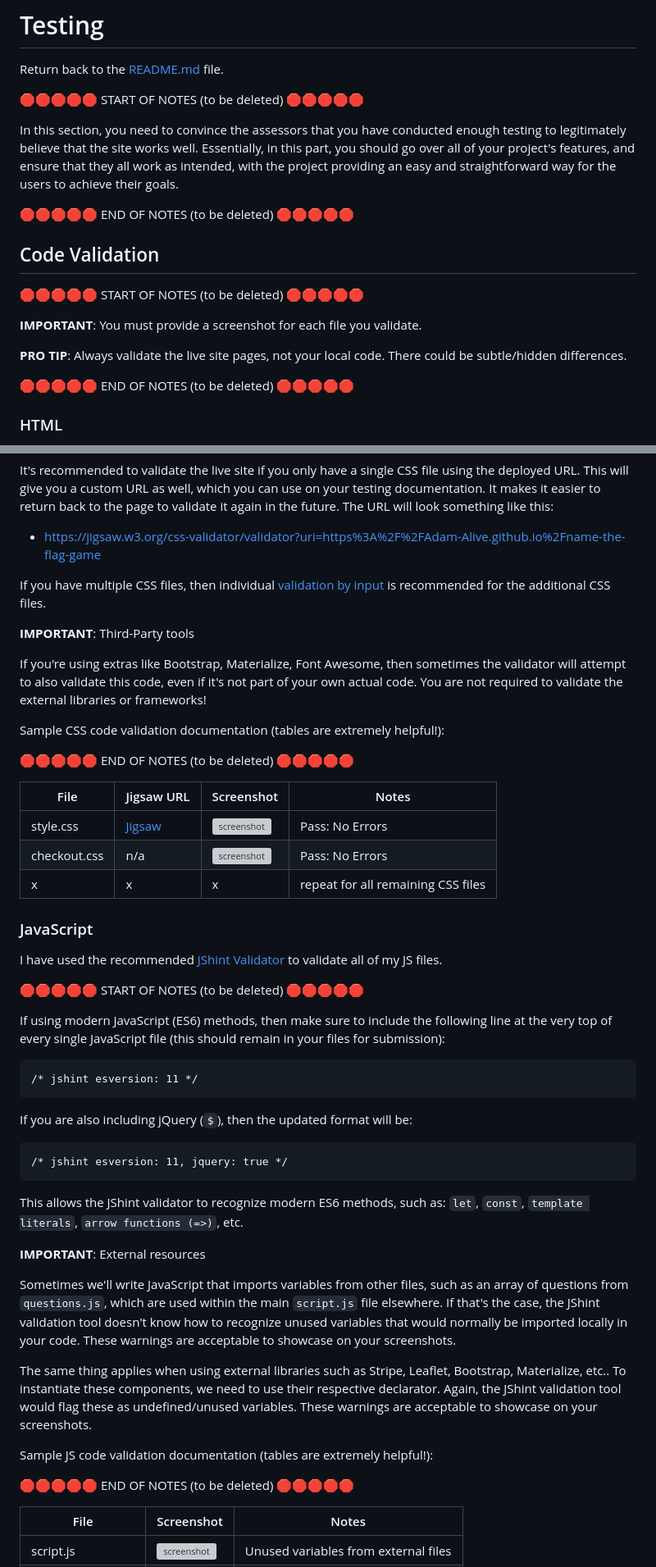
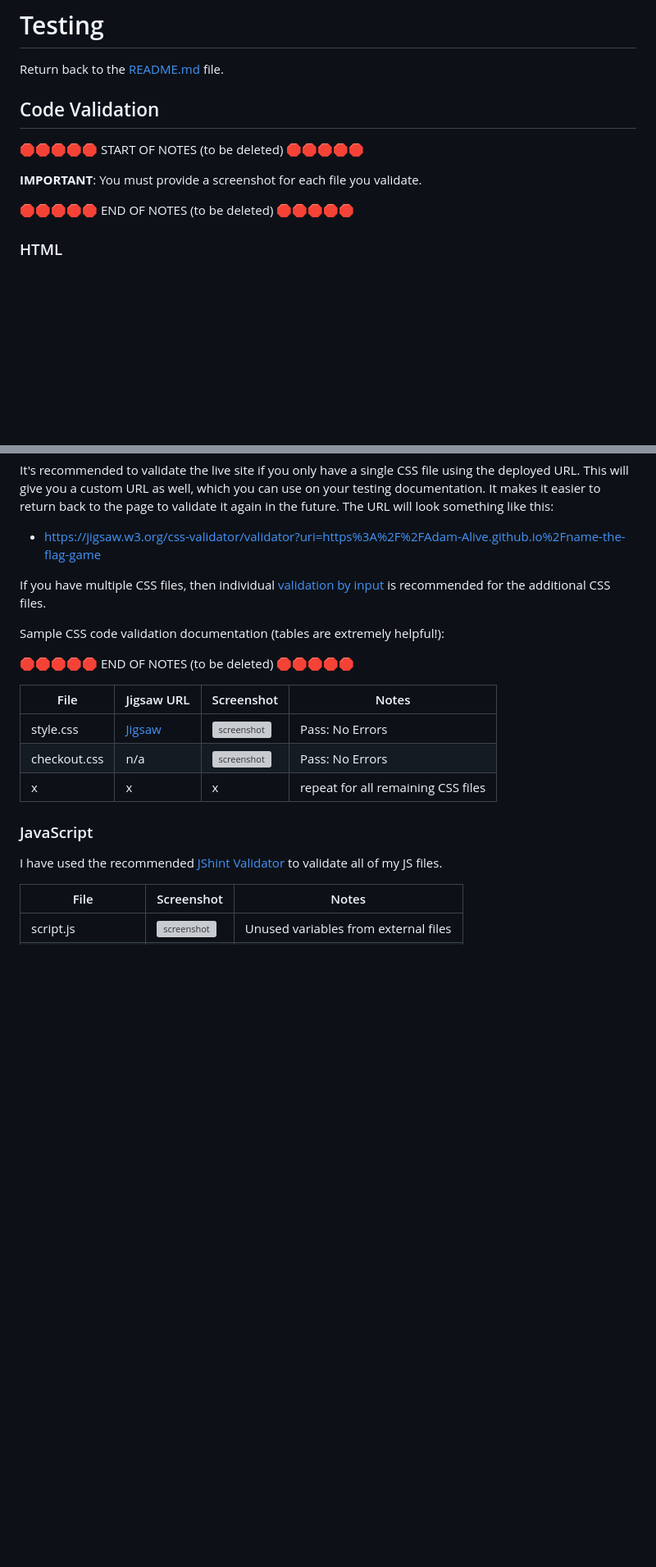
Before and after one commit to Adam-Alive/name-the-flag-game, a Markdown page: TESTING.md, 2 parts joined by grey strips. Shown at 82% size. GitHub-like rendering; blank space fills up the shorter version; grey boxes are pictures that could not be loaded.

Commit message:
Make paragraph changes to TESTING.md

```diff
--- a/TESTING.md
+++ b/TESTING.md
@@ -2,23 +2,12 @@
 
 Return back to the [README.md](README.md) file.
 
-🛑🛑🛑🛑🛑 START OF NOTES (to be deleted) 🛑🛑🛑🛑🛑
-
-In this section, you need to convince the assessors that you have conducted enough testing to legitimately believe that the site works well.
-Essentially, in this part, you should go over all of your project's features, and ensure that they all work as intended,
-with the project providing an easy and straightforward way for the users to achieve their goals.
-
-🛑🛑🛑🛑🛑 END OF NOTES (to be deleted) 🛑🛑🛑🛑🛑
 
 ## Code Validation
 
 🛑🛑🛑🛑🛑 START OF NOTES (to be deleted) 🛑🛑🛑🛑🛑
 
-
-
 **IMPORTANT**: You must provide a screenshot for each file you validate.
-
-**PRO TIP**: Always validate the live site pages, not your local code. There could be subtle/hidden differences.
 
 🛑🛑🛑🛑🛑 END OF NOTES (to be deleted) 🛑🛑🛑🛑🛑
 
@@ -70,12 +59,6 @@ The URL will look something like this:
 If you have multiple CSS files, then individual [validation by input](https://jigsaw.w3.org/css-validator/#validate_by_input)
 is recommended for the additional CSS files.
 
-**IMPORTANT**: Third-Party tools
-
-If you're using extras like Bootstrap, Materialize, Font Awesome, then sometimes the validator
-will attempt to also validate this code, even if it's not part of your own actual code.
-You are not required to validate the external libraries or frameworks!
-
 Sample CSS code validation documentation (tables are extremely helpful!):
 
 🛑🛑🛑🛑🛑 END OF NOTES (to be deleted) 🛑🛑🛑🛑🛑
@@ -90,36 +73,6 @@ Sample CSS code validation documentation (tables are extremely helpful!):
 
 I have used the recommended [JShint Validator](https://jshint.com) to validate all of my JS files.
 
-🛑🛑🛑🛑🛑 START OF NOTES (to be deleted) 🛑🛑🛑🛑🛑
-
-If using modern JavaScript (ES6) methods, then make sure to include the following
-line at the very top of every single JavaScript file (this should remain in your files for submission):
-
-    /* jshint esversion: 11 */
-
-If you are also including jQuery (`$`), then the updated format will be:
-
-    /* jshint esversion: 11, jquery: true */
-
-This allows the JShint validator to recognize modern ES6 methods, such as:
-`let`, `const`, `template literals`, `arrow functions (=>)`, etc.
-
-**IMPORTANT**: External resources
-
-Sometimes we'll write JavaScript that imports variables from other files, such as an array of questions
-from `questions.js`, which are used within the main `script.js` file elsewhere.
-If that's the case, the JShint validation tool doesn't know how to recognize unused variables
-that would normally be imported locally in your code.
-These warnings are acceptable to showcase on your screenshots.
-
-The same thing applies when using external libraries such as Stripe, Leaflet, Bootstrap, Materialize, etc..
-To instantiate these components, we need to use their respective declarator.
-Again, the JShint validation tool would flag these as undefined/unused variables.
-These warnings are acceptable to showcase on your screenshots.
-
-Sample JS code validation documentation (tables are extremely helpful!):
-
-🛑🛑🛑🛑🛑 END OF NOTES (to be deleted) 🛑🛑🛑🛑🛑
 
 | File | Screenshot | Notes |
 | --- | --- | --- |
```
Also changed, not shown: other parts of TESTING.md (+1 -61 lines).
